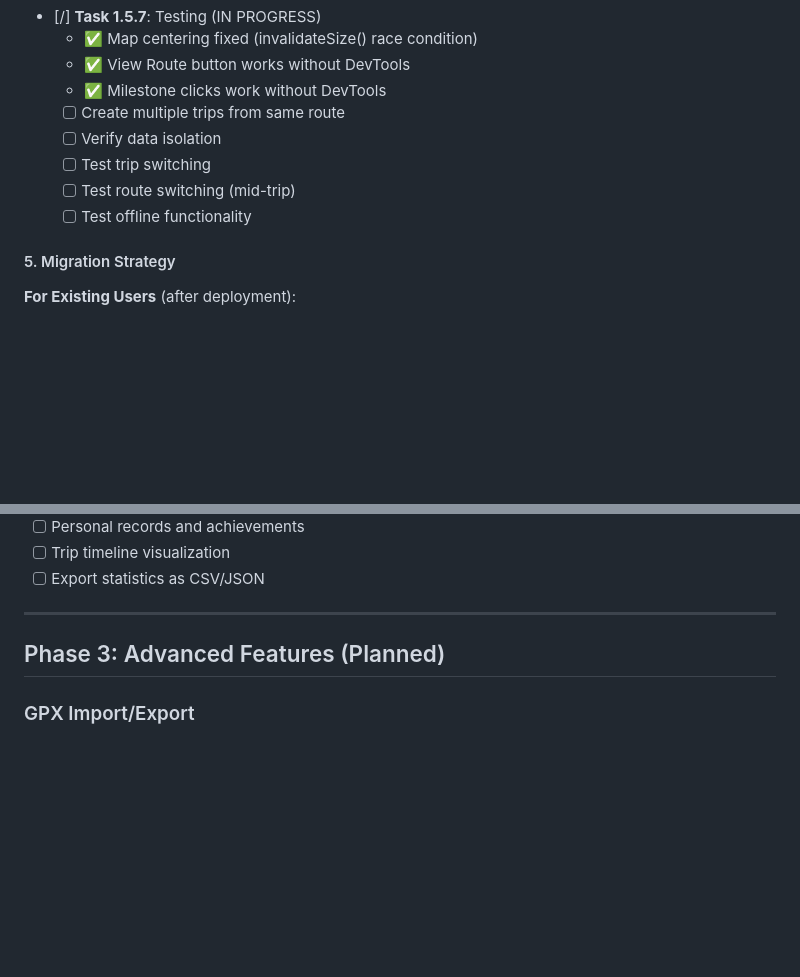
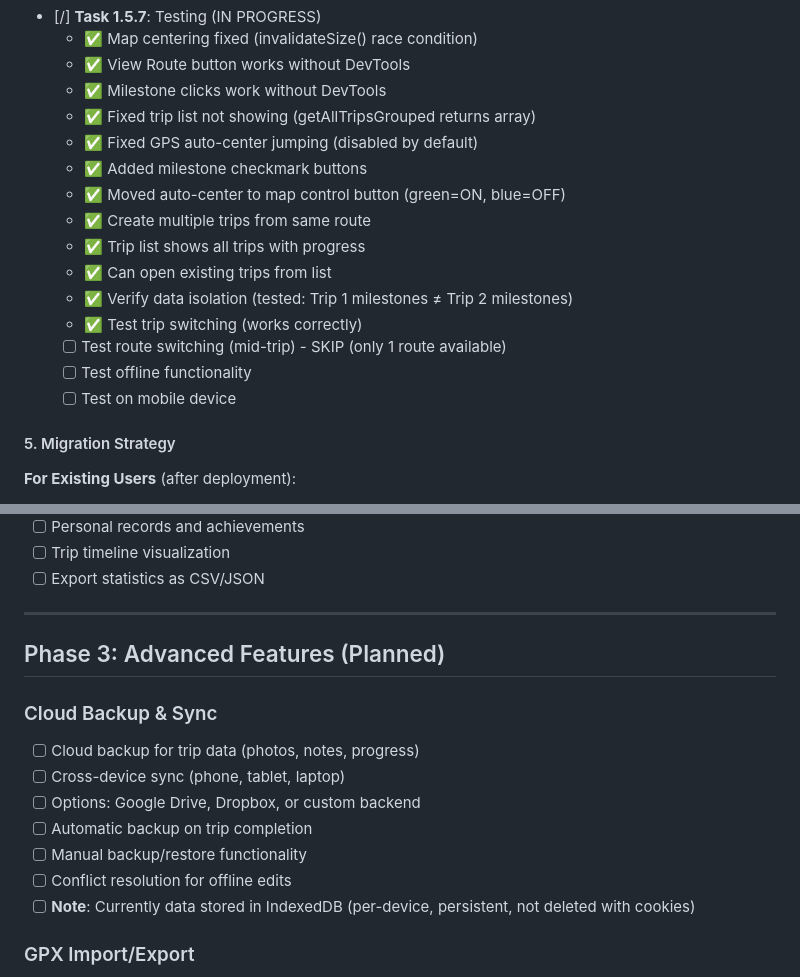
Before and after one commit to u99119/maya-trips, a Markdown page: docs/TODO.md, 2 parts joined by grey strips. GitHub-like rendering; blank space fills up the shorter version.

Commit message:
Update TODO: Phase 1.5 testing progress and add cloud backup to Phase 3

```diff
--- a/docs/TODO.md
+++ b/docs/TODO.md
@@ -324,11 +324,18 @@
   - ✅ Map centering fixed (invalidateSize() race condition)
   - ✅ View Route button works without DevTools
   - ✅ Milestone clicks work without DevTools
-  - [ ] Create multiple trips from same route
-  - [ ] Verify data isolation
-  - [ ] Test trip switching
-  - [ ] Test route switching (mid-trip)
+  - ✅ Fixed trip list not showing (getAllTripsGrouped returns array)
+  - ✅ Fixed GPS auto-center jumping (disabled by default)
+  - ✅ Added milestone checkmark buttons
+  - ✅ Moved auto-center to map control button (green=ON, blue=OFF)
+  - ✅ Create multiple trips from same route
+  - ✅ Trip list shows all trips with progress
+  - ✅ Can open existing trips from list
+  - ✅ Verify data isolation (tested: Trip 1 milestones ≠ Trip 2 milestones)
+  - ✅ Test trip switching (works correctly)
+  - [ ] Test route switching (mid-trip) - SKIP (only 1 route available)
   - [ ] Test offline functionality
+  - [ ] Test on mobile device
 
 #### 5. Migration Strategy
 
@@ -717,6 +724,15 @@ Alternative from C: C → N → P → E (rejoins at E)
 
 ## Phase 3: Advanced Features (Planned)
 
+### Cloud Backup & Sync
+- [ ] Cloud backup for trip data (photos, notes, progress)
+- [ ] Cross-device sync (phone, tablet, laptop)
+- [ ] Options: Google Drive, Dropbox, or custom backend
+- [ ] Automatic backup on trip completion
+- [ ] Manual backup/restore functionality
+- [ ] Conflict resolution for offline edits
+- [ ] **Note**: Currently data stored in IndexedDB (per-device, persistent, not deleted with cookies)
+
 ### GPX Import/Export
 - [ ] Import GPX files from GPS devices
 - [ ] Convert GPX to GeoJSON format
```
